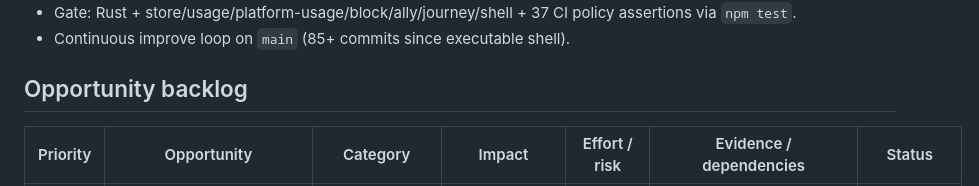
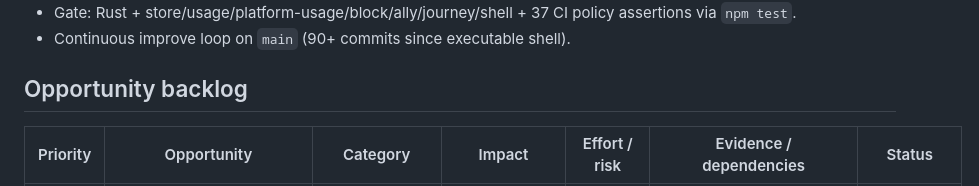
Before and after one commit to AlphaeusNg/AIly, a Markdown page: PROGRESS.md, the part around one of its changes. Drawn GitHub-style.

Commit message:
Sync progress and README to 2026.08.11.84
Keep operator docs on continuous-loop head.

```diff
--- a/PROGRESS.md
+++ b/PROGRESS.md
@@ -14,6 +14,6 @@ Last updated: 2026-08-11 (continuous improve loop — still shipping)
 - Gate: Rust + store/usage/platform-usage/block/ally/journey/shell + 37 CI
   policy assertions via `npm test`.
-- Continuous improve loop on `main` (85+ commits since executable shell).
+- Continuous improve loop on `main` (90+ commits since executable shell).
 
 ## Opportunity backlog
 
```
Also changed, not shown: other parts of PROGRESS.md (+1 -1 lines), README.md (+1 -1 lines).
